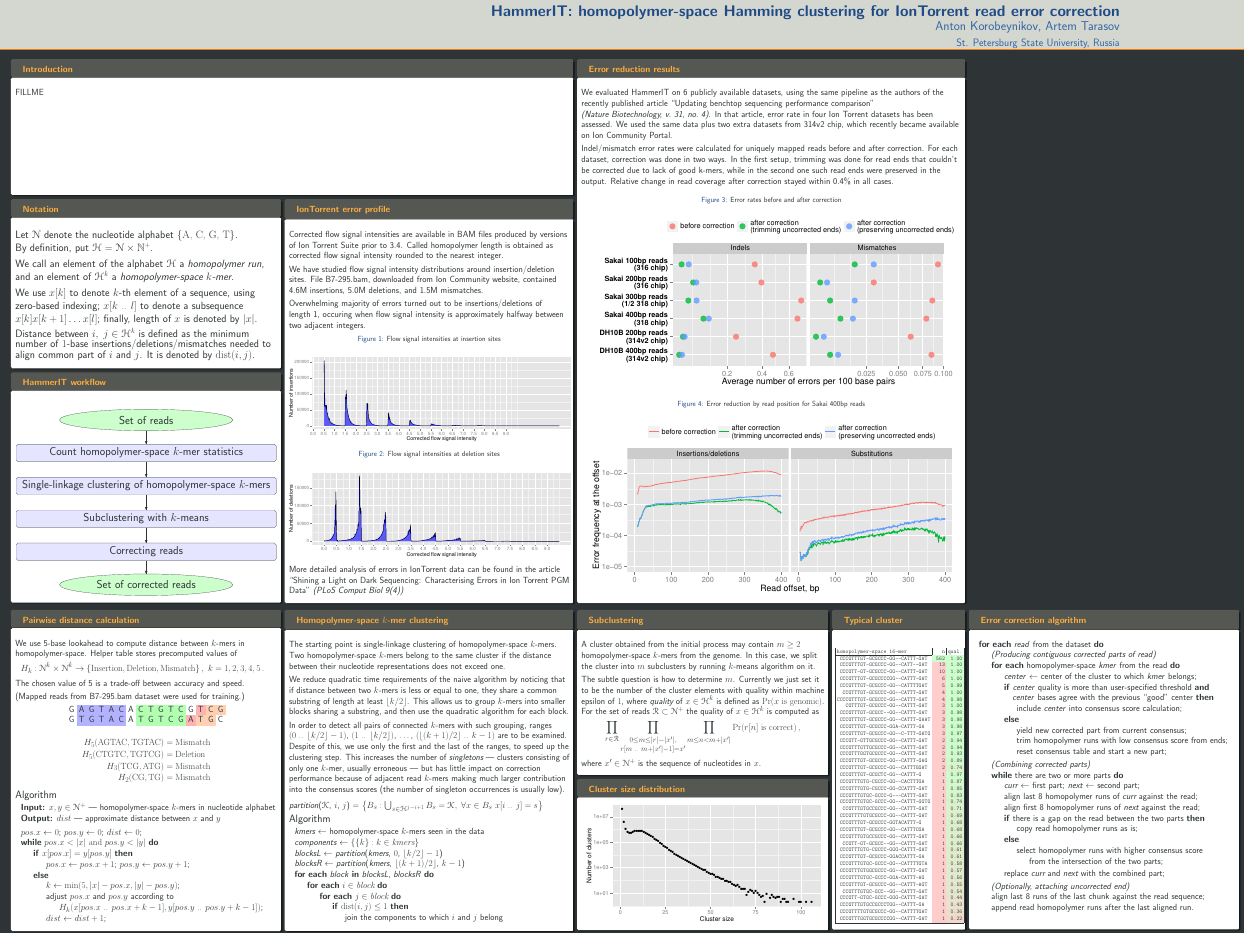
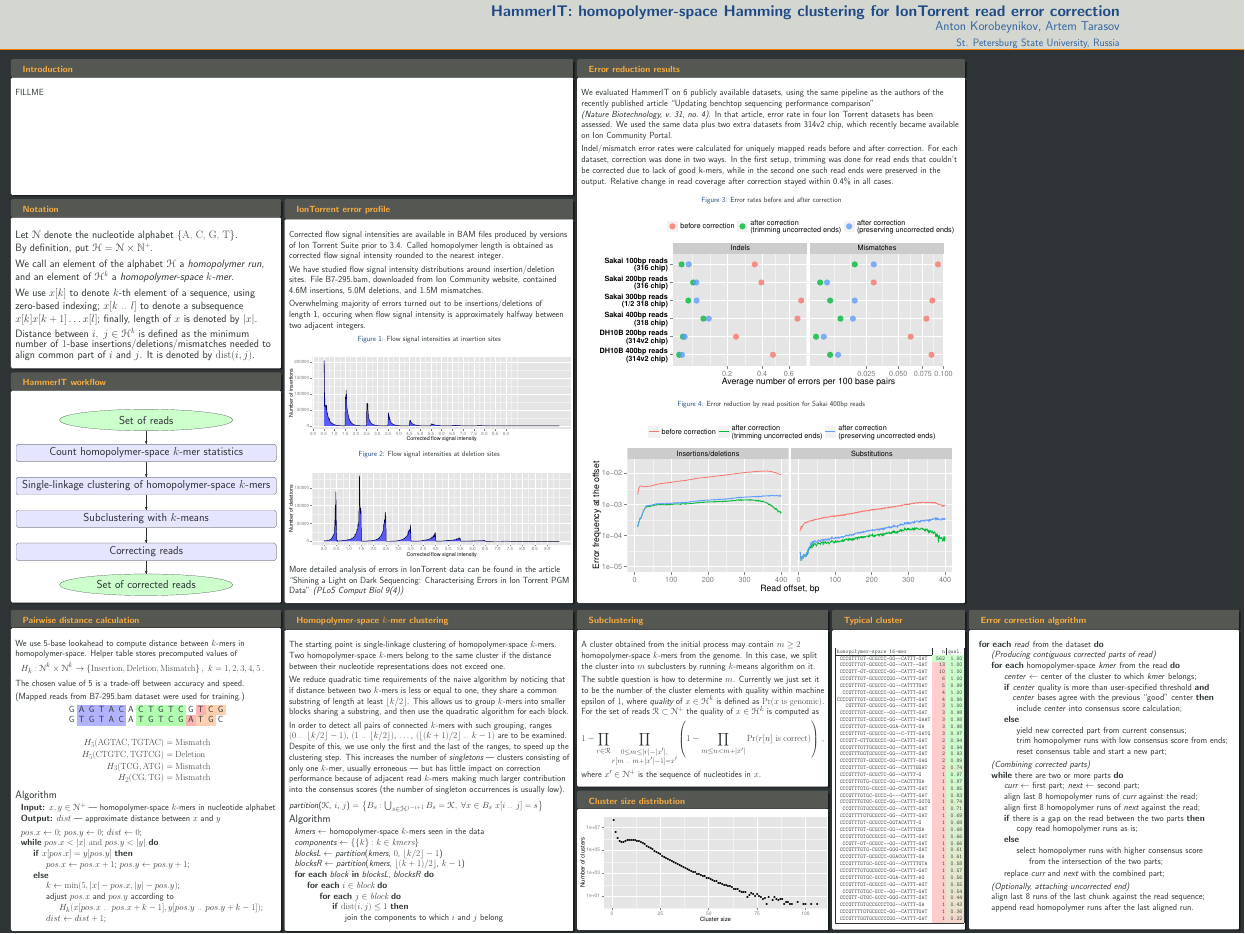
Before and after one commit to lomereiter/hammer-it-poster, a LaTeX poster (poster.tex): the whole page. The pictures show the PDF file poster.pdf that the author committed with the source.

Commit message:
fixed wrong formula for quality

```diff
--- a/poster.tex
+++ b/poster.tex
@@ -323,14 +323,15 @@
       is defined as $\Pr(x\textrm{ is genomic})$.
       For the set of reads $\mathscr{R} \subset \mathscr{N}^+$ the quality of $x \in \mathscr{H}^k$ is computed as
       \begin{equation*}
-        \prod_{r \in \mathscr{R}}\prod_{\substack{0 \leq m \leq |r| - |x'|, \\ r[m\textrm{ .. }m + |x'| - 1] = x'}}\prod_{m\leq n < m + |x'|}\Pr(r[n]\textrm{ is correct})\,\mathrm{,}
+        1 - \prod_{r \in \mathscr{R}}\prod_{\substack{0 \leq m \leq |r| - |x'|, \\ r[m\textrm{ .. }m + |x'| - 1] =
+            x'}}\left(1 - \prod_{m\leq n < m + |x'|}\Pr(r[n]\textrm{ is correct})\right)\,\mathrm{,}
       \end{equation*}
       where $x' \in \mathscr{N}^+$ is the sequence of nucleotides in $x$.
     \end{block}
 
     \begin{block}{Cluster size distribution}
       \begin{figure}
-        \includegraphics[width=0.95\textwidth]{images/clustersize}
+        \includegraphics[width=\textwidth]{images/clustersize}
       \end{figure}
     \end{block}
   \end{textblock}
```
Also changed, not shown: images/clustersize.pdf, poster.pdf, 1 other file.
